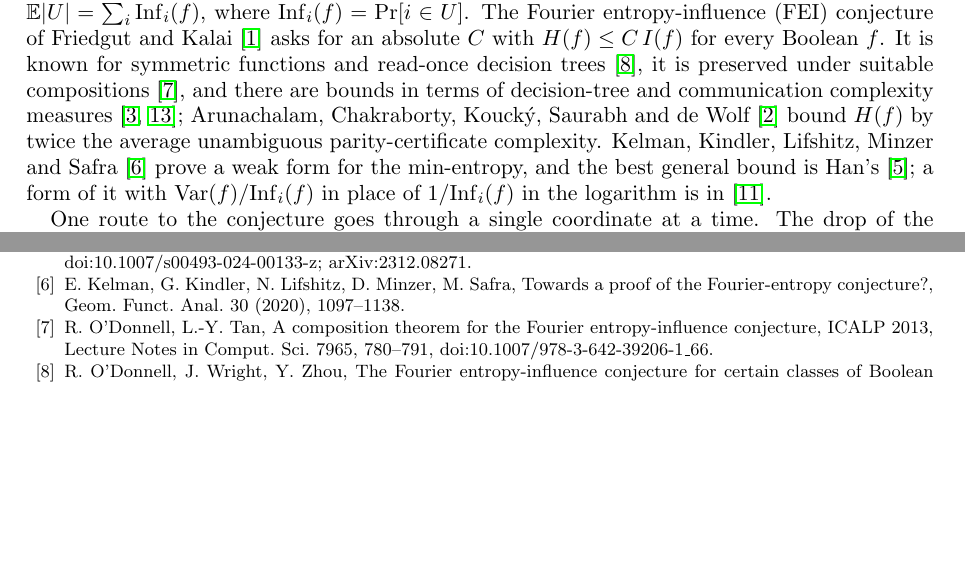
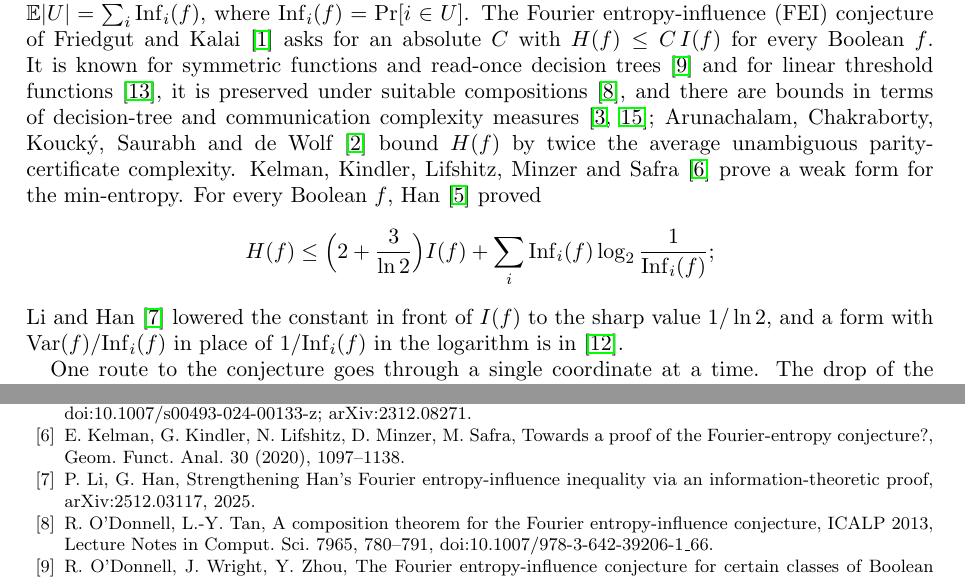
Before and after one commit to yspennstate/fei-filtration-witness, a LaTeX paper (main.tex): two parts of pages 1 and 7 of 8, joined at a grey line, cut so that both start at the same text, the shorter picture padded with empty space. Compiled offline with pdfLaTeX.

Commit message:
Cite Li-Han and the threshold-function paper
Co-Authored-By: Claude Opus 5.5 <noreply@anthropic.com>

```diff
--- a/main.tex
+++ b/main.tex
@@ -47,11 +47,16 @@ For $f\colon\{-1,1\}^n\to\{-1,1\}$ write $f=\sum_S\hat f(S)\chi_S$, and let $U$
 $\Pr[U=S]=\hat f(S)^2$. The Fourier entropy is $H(f)=H(U)$ and the total influence is $I(f)=\E|U|=\sum_i\Inf_i(f)$, where
 $\Inf_i(f)=\Pr[i\in U]$. The Fourier entropy-influence (FEI) conjecture of Friedgut and Kalai~\cite{FK96} asks for an
 absolute $C$ with $H(f)\le C\,I(f)$ for every Boolean $f$. It is known for symmetric functions and read-once
-decision trees~\cite{OWZ11}, it is preserved under suitable compositions~\cite{OT13}, and there are bounds in terms
+decision trees~\cite{OWZ11} and for linear threshold functions~\cite{ShmLTF}, it is preserved under suitable
+compositions~\cite{OT13}, and there are bounds in terms
 of decision-tree and communication complexity measures~\cite{CKLS,WWW}; Arunachalam, Chakraborty, Kouck\'y, Saurabh
 and de Wolf~\cite{ACKSW} bound $H(f)$ by twice the average unambiguous parity-certificate complexity. Kelman, Kindler,
-Lifshitz, Minzer and Safra~\cite{KKLMS} prove a weak form for the min-entropy, and the best general bound is
-Han's~\cite{Han}; a form of it with $\Var(f)/\Inf_i(f)$ in place of $1/\Inf_i(f)$ in the logarithm is in~\cite{Shm4}.
+Lifshitz, Minzer and Safra~\cite{KKLMS} prove a weak form for the min-entropy. For every Boolean $f$,
+Han~\cite{Han} proved
+\[
+H(f)\le\Bigl(2+\frac{3}{\ln 2}\Bigr)I(f)+\sum_i\Inf_i(f)\log_2\frac{1}{\Inf_i(f)};
+\]
+Li and Han~\cite{LH25} lowered the constant in front of $I(f)$ to the sharp value $1/\ln 2$, and a form with $\Var(f)/\Inf_i(f)$ in place of $1/\Inf_i(f)$ in the logarithm is in~\cite{Shm4}.
 
 One route to the conjecture goes through a single coordinate at a time. The drop of the entropy from $f$ to its two
 restrictions at $x_i=\pm1$ splits into the erasure entropy (in the sense of Verd\'u and Weissman~\cite{VW08})
@@ -396,6 +401,8 @@ entropy-influence conjecture, arXiv:2606.00246, 2026.
 Art.~4, doi:10.1007/s00493-024-00133-z; arXiv:2312.08271.
 \bibitem{KKLMS} E.~Kelman, G.~Kindler, N.~Lifshitz, D.~Minzer, M.~Safra, Towards a proof of the
 Fourier-entropy conjecture?, Geom. Funct. Anal. 30 (2020), 1097--1138.
+\bibitem{LH25} P.~Li, G.~Han, Strengthening Han's Fourier entropy-influence inequality via an
+information-theoretic proof, arXiv:2512.03117, 2025.
 \bibitem{OT13} R.~O'Donnell, L.-Y.~Tan, A composition theorem for the Fourier entropy-influence conjecture, ICALP 2013,
 Lecture Notes in Comput. Sci. 7965, 780--791, doi:10.1007/978-3-642-39206-1\_66.
 \bibitem{OWZ11} R.~O'Donnell, J.~Wright, Y.~Zhou, The Fourier entropy-influence conjecture for certain classes of
```
Also changed, not shown: main.pdf, main.tex (2 more changed lines).
